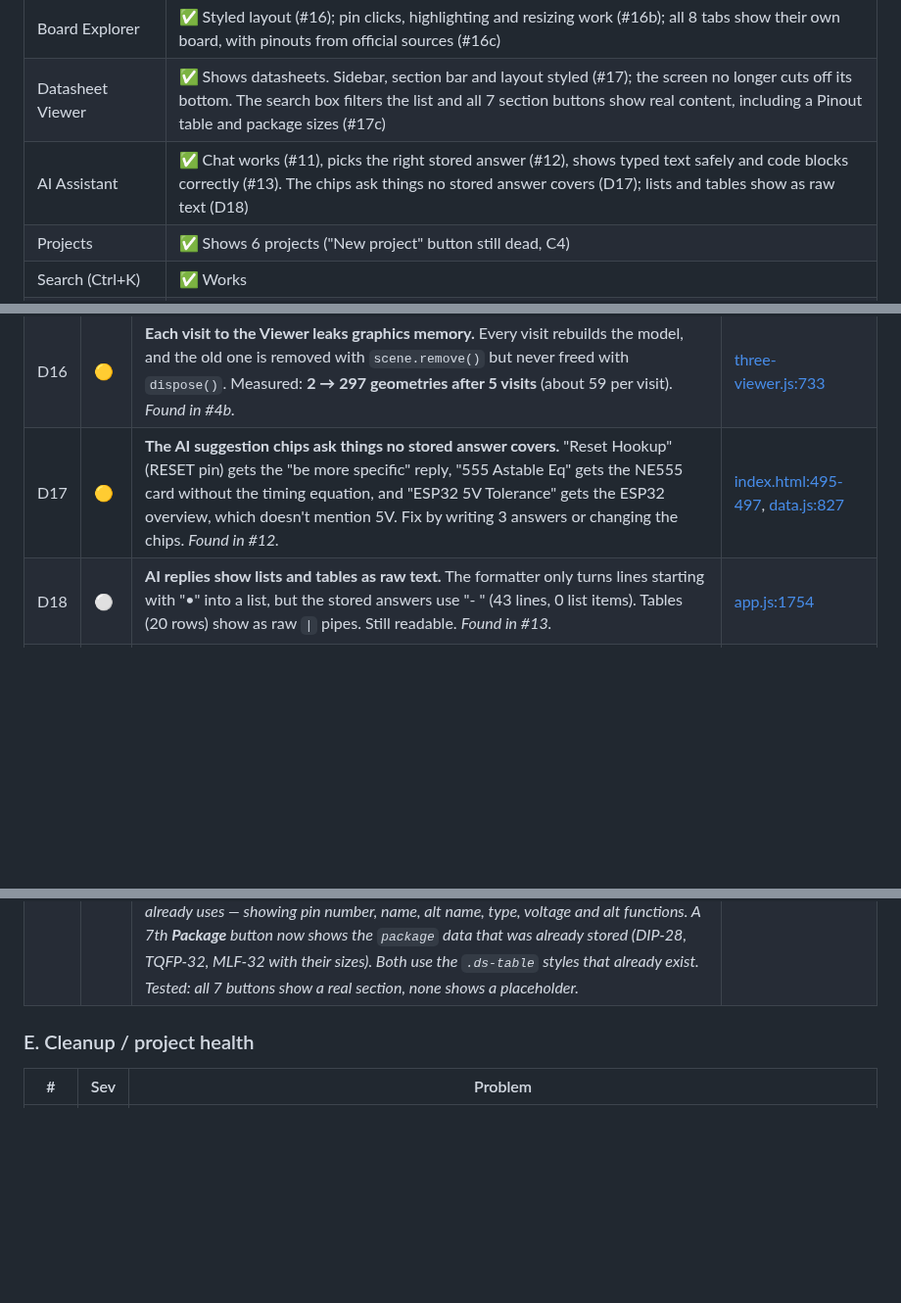
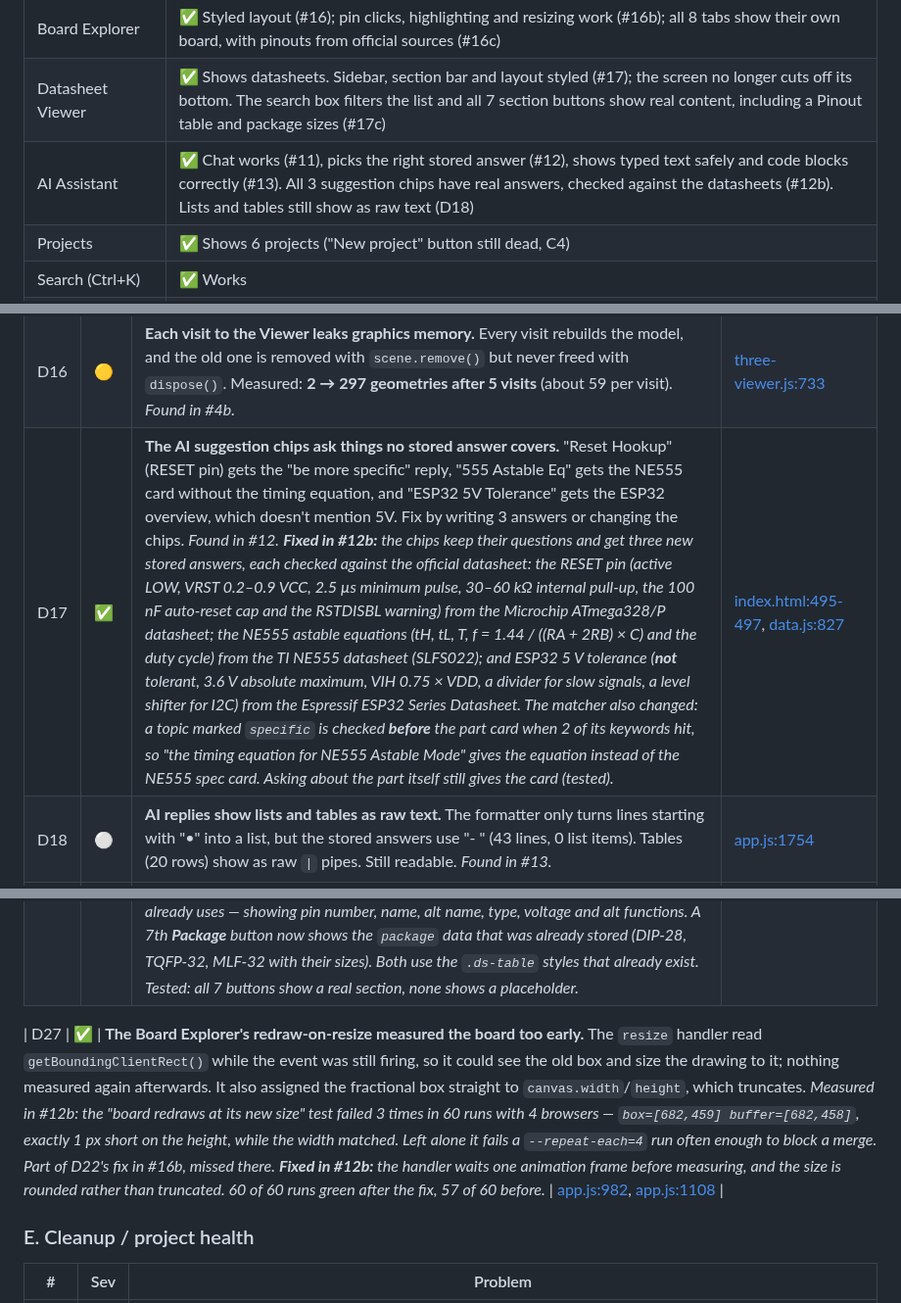
Before and after one commit to SharmaJi-1907/emb3d-circuit-lab, a Markdown page: docs/FIX_PLAN.md, 3 parts joined by grey strips. Shown at 98% size. Rendered like a GitHub page; blank space fills up the shorter version.

Commit message:
docs: mark d17 fixed, log and fix d27

```diff
--- a/docs/FIX_PLAN.md
+++ b/docs/FIX_PLAN.md
@@ -20,7 +20,7 @@ _Scanned: 2026-09-12 · Files reviewed: all of `index.html`, `src/`, `js/`, `css
 | Component Database | ✅ Component Library (#10): category filter, sort, compare, part cards with "View 3D" |
 | Board Explorer | ✅ Styled layout (#16); pin clicks, highlighting and resizing work (#16b); all 8 tabs show their own board, with pinouts from official sources (#16c) |
 | Datasheet Viewer | ✅ Shows datasheets. Sidebar, section bar and layout styled (#17); the screen no longer cuts off its bottom. The search box filters the list and all 7 section buttons show real content, including a Pinout table and package sizes (#17c) |
-| AI Assistant | ✅ Chat works (#11), picks the right stored answer (#12), shows typed text safely and code blocks correctly (#13). The chips ask things no stored answer covers (D17); lists and tables show as raw text (D18) |
+| AI Assistant | ✅ Chat works (#11), picks the right stored answer (#12), shows typed text safely and code blocks correctly (#13). All 3 suggestion chips have real answers, checked against the datasheets (#12b). Lists and tables still show as raw text (D18) |
 | Projects | ✅ Shows 6 projects ("New project" button still dead, C4) |
 | Search (Ctrl+K) | ✅ Works |
 | Settings (dark mode) | ❌ Button does nothing |
@@ -104,7 +104,7 @@ These are visible and clickable, but **nothing happens** (confirmed by clicking
 | D14 | 🟡 | The search popup footer shows **↑↓ Navigate** and **↵ Select**, but those keys do nothing (only Esc is handled). _Found in #4._ | [app.js:314](../src/app/app.js#L314) |
 | D15 | ✅ | **The 3D Viewer is empty when the app first opens.** At startup the app asks for the model before the 3D engine is ready (the engine starts 300 ms later), and nothing asks again. The chip only appears after leaving and returning to the Viewer. The "Rendering 3D Model..." text also never hid. _Found in #4 (`getModelBounds()` returns `null` at first load)._ **Fixed in #4b:** a `showSelectedModel()` helper draws the part and hides the loading text. It's called when the Viewer opens **and** as soon as the engine is ready. | [app.js:651](../src/app/app.js#L651), [app.js:79](../src/app/app.js#L79) |
 | D16 | 🟡 | **Each visit to the Viewer leaks graphics memory.** Every visit rebuilds the model, and the old one is removed with `scene.remove()` but never freed with `dispose()`. Measured: **2 → 297 geometries after 5 visits** (about 59 per visit). _Found in #4b._ | [three-viewer.js:733](../src/engines/three-viewer/index.js#L733) |
-| D17 | 🟡 | **The AI suggestion chips ask things no stored answer covers.** "Reset Hookup" (RESET pin) gets the "be more specific" reply, "555 Astable Eq" gets the NE555 card without the timing equation, and "ESP32 5V Tolerance" gets the ESP32 overview, which doesn't mention 5V. Fix by writing 3 answers or changing the chips. _Found in #12._ | [index.html:495-497](../index.html#L495-L497), [data.js:827](../src/data/data.js#L827) |
+| D17 | ✅ | **The AI suggestion chips ask things no stored answer covers.** "Reset Hookup" (RESET pin) gets the "be more specific" reply, "555 Astable Eq" gets the NE555 card without the timing equation, and "ESP32 5V Tolerance" gets the ESP32 overview, which doesn't mention 5V. Fix by writing 3 answers or changing the chips. _Found in #12._ _**Fixed in #12b:** the chips keep their questions and get three new stored answers, each checked against the official datasheet: the RESET pin (active LOW, VRST 0.2–0.9 VCC, 2.5 µs minimum pulse, 30–60 kΩ internal pull-up, the 100 nF auto-reset cap and the RSTDISBL warning) from the Microchip ATmega328/P datasheet; the NE555 astable equations (tH, tL, T, f = 1.44 / ((RA + 2RB) × C) and the duty cycle) from the TI NE555 datasheet (SLFS022); and ESP32 5 V tolerance (**not** tolerant, 3.6 V absolute maximum, VIH 0.75 × VDD, a divider for slow signals, a level shifter for I2C) from the Espressif ESP32 Series Datasheet. The matcher also changed: a topic marked `specific` is checked **before** the part card when 2 of its keywords hit, so "the timing equation for NE555 Astable Mode" gives the equation instead of the NE555 spec card. Asking about the part itself still gives the card (tested)._ | [index.html:495-497](../index.html#L495-L497), [data.js:827](../src/data/data.js#L827) |
 | D18 | ⚪ | **AI replies show lists and tables as raw text.** The formatter only turns lines starting with "•" into a list, but the stored answers use "- " (43 lines, 0 list items). Tables (20 rows) show as raw `\|` pipes. Still readable. _Found in #13._ | [app.js:1754](../src/app/app.js#L1754) |
 | D19 | ✅ | **Deleting a part (right-click) keeps one of its wires.** `onContextMenu` removes the part, then filters the wires using `components[i]`, which is now the *next* part. Measured: battery–LED–resistor with 2 wires, delete the LED → 1 wire left, still pointing at the deleted LED (should be 0). _Found in #14._ _**Fixed in #14b:** the removed part is kept and its wires are filtered by it (tested with a real right-click)._ | [simulator.js:768](../src/engines/simulator/index.js#L768) |
 | D20 | ✅ | **The simulation clock counts frames, not real time.** Each frame adds 0.016 s × speed, so the clock runs slow when the browser draws slowly (for example in headless tests). Other engine animations are time-based. _Found in #14._ _Measured in #15: 0.51 simulated seconds per real second at 33 frames/s, about 0.3 under test load._ _**Fixed in #15:** the clock adds the real time since the last frame (at most 1 s), and so does the wire animation. Now 1.00× (3.03× at speed 3), and 0.96–0.99× under test load (tested)._ | [simulator.js:955](../src/engines/simulator/index.js#L955) |
@@ -114,6 +114,8 @@ These are visible and clickable, but **nothing happens** (confirmed by clicking
 | D24 | ✅ | **3 of the 7 board tabs show a different board.** Only 4 boards exist in the data: the Mega tab shows the Uno, ESP8266 shows the ESP32, and RPi Pico shows the Pi 4; "STM32 Nucleo" shows a Blue Pill. Fix by adding the missing boards' data or removing those tabs (a choice for the owner). _Found in #16._ _**Decided in #16b:** add real data for the Mega, ESP8266 and Pico, in its own branch (#16c)._ _**Fixed in #16c:** real pin data for the Arduino Mega 2560 Rev3 (85 pins), NodeMCU 1.0 / ESP8266 (28), Raspberry Pi Pico (40) and STM32 Nucleo-F401RE (68, ST morpho headers), and an 8th "STM32 Blue Pill" tab for the existing Blue Pill data (the owner chose to keep both). Every pin comes from official sources, listed in a comment above each board in `data.js`: Arduino's pinout PDF and AVR core; the NodeMCU devkit pin map, firmware docs and ESP8266 core; Raspberry Pi's Pico pinout, docs and SDK; ST's Nucleo pinout images and stm32duino core. One conflict: the NodeMCU repo's pin-list text says D1 = GPIO4, D2 = GPIO5, but its pin-map image, the firmware docs and the ESP8266 core all say D1 = GPIO5, D2 = GPIO4, which is used. Tested: every tab shows its own board, all pin data is well-formed with no overlapping pads, and key pins match the official pinouts._ | [app.js:960](../src/app/app.js#L960), [data.js:518](../src/data/data.js#L518) |
 | D25 | ✅ | **The Board Explorer and the 3D Viewer shared one selected pin.** Both used `state.selectedPin`, so clicking Uno pin 5 in the Board Explorer made the 3D Viewer select ATmega328P pin 5, and switching boards kept pin 5 selected (ESP32's GPIO21 was highlighted though nobody clicked it). _Found and fixed in #16b:_ the Board Explorer has its own `state.selectedBoardPin`, cleared when the board changes (tested). | [app.js:15](../src/app/app.js#L15) |
 | D26 | 🟡 | **The Datasheet "Pinout" section has no data**, so clicking it shows the placeholder "Section content under catalog index division." Meanwhile a `package` section **does** have data but has no button. The buttons are Overview, Pinout, Electrical, Timing, Memory, Examples; the data sections are overview, electrical, examples, **package**, timing, memory. _Measured in #17: 5 of the 6 buttons show content, "Pinout" shows the placeholder._ Fix by writing a pinout section for both datasheets, or by swapping the button to "Package". _**Fixed in #17c, without inventing any data:** the Pinout section is drawn from the linked component's own `pinout` list — the same 28 pins (ATmega328P) and 38 pins (ESP32-WROOM-32) the 3D Viewer's pin table already uses — showing pin number, name, alt name, type, voltage and alt functions. A 7th **Package** button now shows the `package` data that was already stored (DIP-28, TQFP-32, MLF-32 with their sizes). Both use the `.ds-table` styles that already exist. Tested: all 7 buttons show a real section, none shows a placeholder._ | [index.html:470](../index.html#L470), [data.js:811](../src/data/data.js#L811) |
+
+| D27 | ✅ | **The Board Explorer's redraw-on-resize measured the board too early.** The `resize` handler read `getBoundingClientRect()` while the event was still firing, so it could see the old box and size the drawing to it; nothing measured again afterwards. It also assigned the fractional box straight to `canvas.width`/`height`, which truncates. _Measured in #12b: the "board redraws at its new size" test failed 3 times in 60 runs with 4 browsers — `box=[682,459] buffer=[682,458]`, exactly 1 px short on the height, while the width matched. Left alone it fails a `--repeat-each=4` run often enough to block a merge._ _Part of D22's fix in #16b, missed there._ _**Fixed in #12b:** the handler waits one animation frame before measuring, and the size is rounded rather than truncated. 60 of 60 runs green after the fix, 57 of 60 before._ | [app.js:982](../src/app/app.js#L982), [app.js:1108](../src/app/app.js#L1108) |
 
 ### E. Cleanup / project health
 
```
Also changed, not shown: docs/GIT_WORKFLOW.md (+1 -1 lines).
